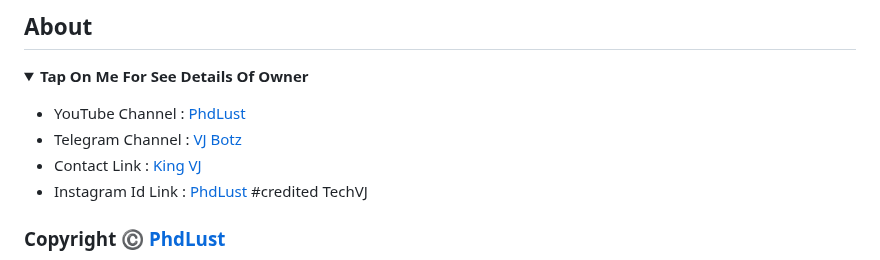
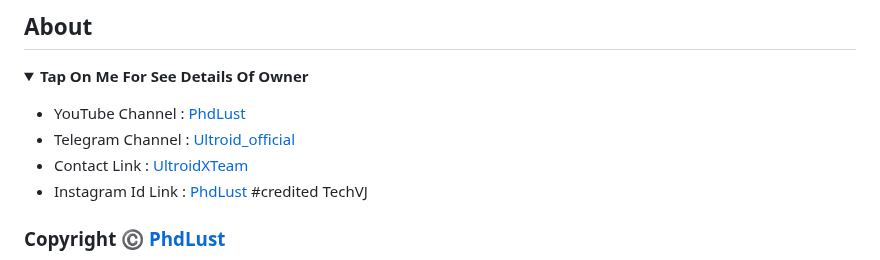
Before and after one commit to sahildesai07/file-sharing-token-bot, a Markdown page: README.md, the part around the change. Drawn GitHub-style; folded sections open.

```diff
--- a/README.md
+++ b/README.md
@@ -103,8 +103,8 @@ Copyright ©️ [PhdLust](https://telegram.me/UltroidxTeam)
 <b><details><summary>Tap On Me For See Details Of Owner</summary>
 
 - YouTube Channel : [PhdLust](https://youtube.com/@Phdlust)
-- Telegram Channel : [VJ Botz](https://telegram.me/ultroid_Official)
-- Contact Link : [King VJ](https://telegram.me/UltroidxTeam)
+- Telegram Channel : [Ultroid_official](https://telegram.me/ultroid_Official)
+- Contact Link : [UltroidXTeam](https://telegram.me/UltroidxTeam)
 - Instagram Id Link : [PhdLust](https://instagram.com/tech.vj) #credited TechVJ
 
 </b>
```
